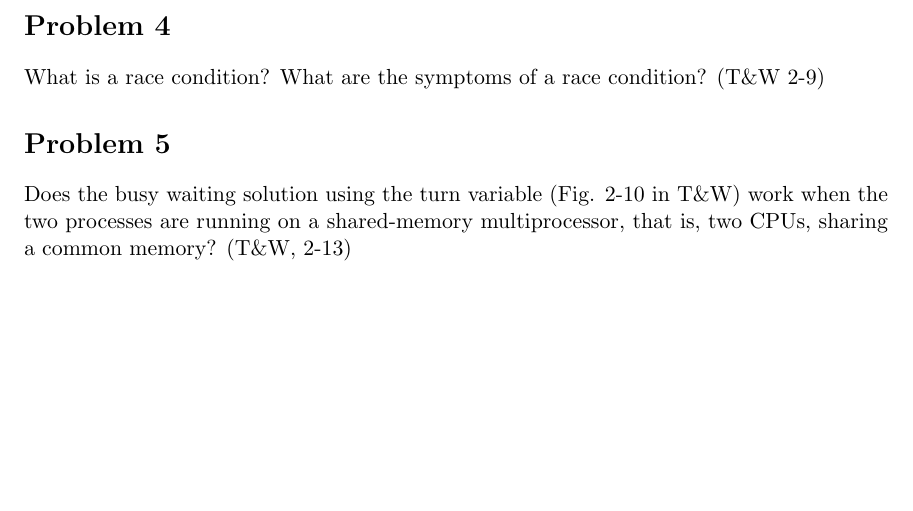
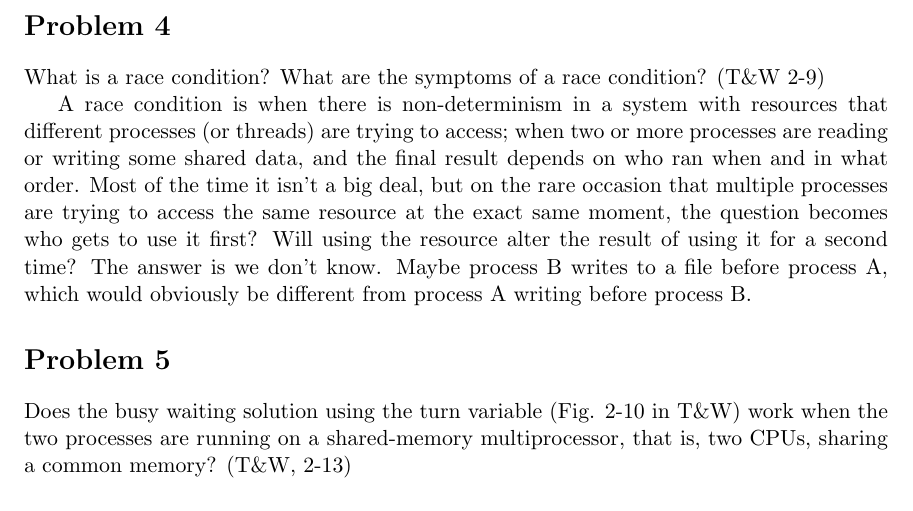
Before and after one commit to jude-shin/CSC_453, a LaTeX document (labs/lab03/labreport.tex): part of page 2 of 3, cut so that both start at the same text, the shorter picture padded with empty space. Compiled offline with pdfLaTeX.

Commit message:
question 4

```diff
--- a/labs/lab03/labreport.tex
+++ b/labs/lab03/labreport.tex
@@ -42,6 +42,8 @@ Suppose a computer can execute 1 billion instructions/sec and that a system call
 \section*{Problem 4}
 What is a race condition? What are the symptoms of a race condition? (T\&W 2-9)
 
+A race condition is when there is non-determinism in a system with resources that different processes (or threads) are trying to access; when two or more processes are reading or writing some shared data, and the final result depends on who ran when and in what order. Most of the time it isn't a big deal, but on the rare occasion that multiple processes are trying to access the same resource at the exact same moment, the question becomes who gets to use it first? Will using the resource alter the result of using it for a second time? The answer is we don't know. Maybe process B writes to a file before process A, which would obviously be different from process A writing before process B.
+
 
 \section*{Problem 5}
 Does the busy waiting solution using the turn variable (Fig. 2-10 in T\&W) work when the two processes are running on a shared-memory multiprocessor, that is, two CPUs, sharing a common memory? (T\&W, 2-13)
```
